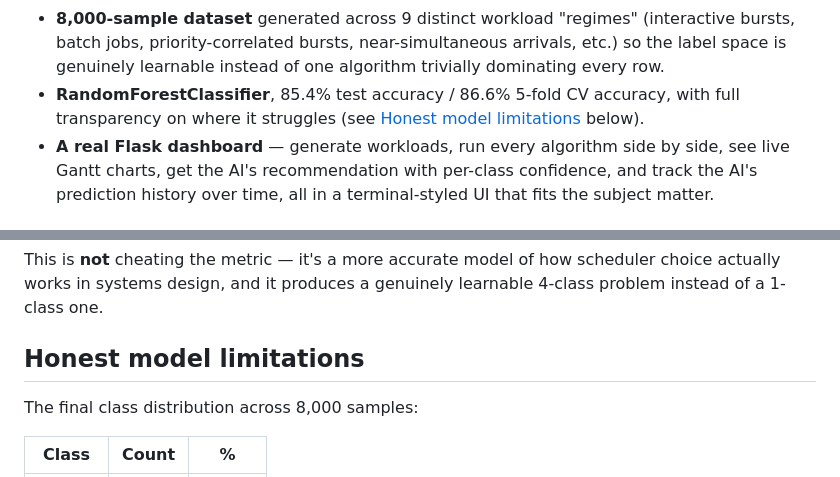
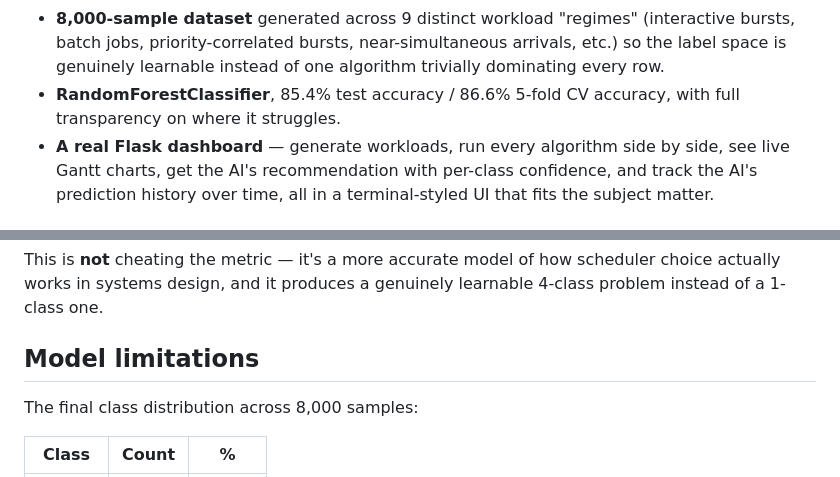
Before and after one commit to harshvir671/AI-Scheduler, a Markdown page: README.md, 2 parts joined by grey strips. Rendered like a GitHub page.

```diff
--- a/README.md
+++ b/README.md
@@ -28,8 +28,7 @@ Process Generator → Scheduler Engine → Metrics Collector → ML Model → AI
   near-simultaneous arrivals, etc.) so the label space is genuinely
   learnable instead of one algorithm trivially dominating every row.
 - **RandomForestClassifier**, 85.4% test accuracy / 86.6% 5-fold CV
-  accuracy, with full transparency on where it struggles (see
-  [Honest model limitations](#honest-model-limitations) below).
+  accuracy, with full transparency on where it struggles.
 - **A real Flask dashboard** — generate workloads, run every algorithm
   side by side, see live Gantt charts, get the AI's recommendation with
   per-class confidence, and track the AI's prediction history over
@@ -137,7 +128,7 @@ This is **not** cheating the metric — it's a more accurate model of how
 scheduler choice actually works in systems design, and it produces a
 genuinely learnable 4-class problem instead of a 1-class one.
 
-## Honest model limitations
+## Model limitations
 
 The final class distribution across 8,000 samples:
 
```
Also changed, not shown: other parts of README.md (+5 -32 lines).
